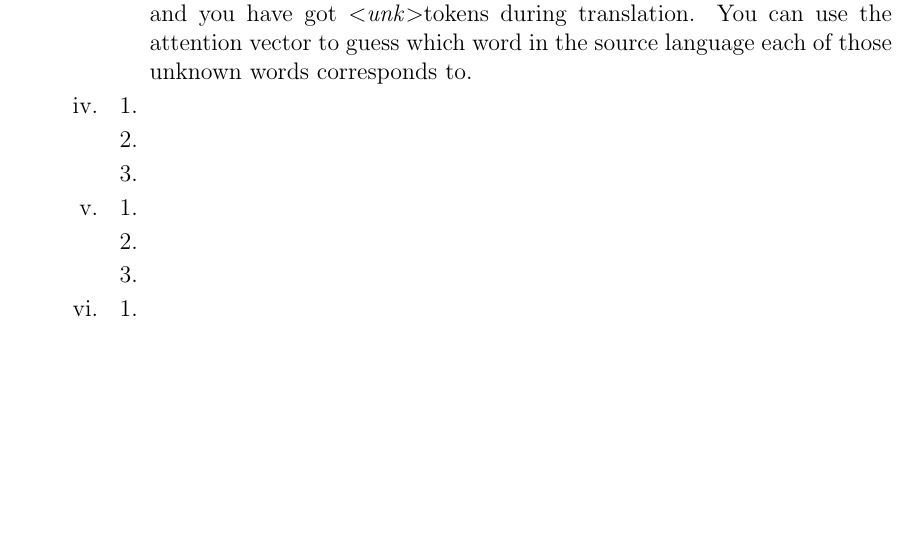
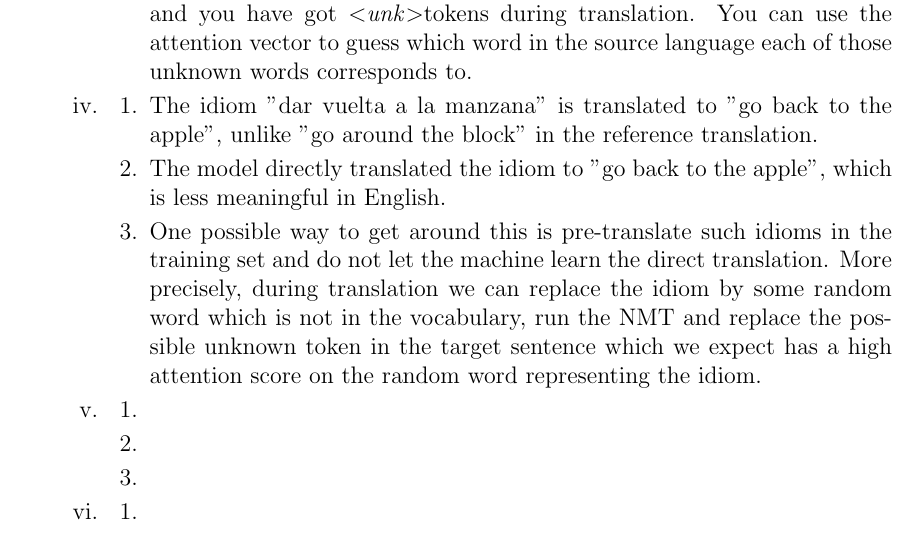
Before and after one commit to kumatheworld/CS224n, a LaTeX document (a4/report/report.tex): part of page 2 of 2, cut so that both start at the same text, the shorter picture padded with empty space. Compiled offline with pdfLaTeX.

Commit message:
2 (a) iv done

```diff
--- a/a4/report/report.tex
+++ b/a4/report/report.tex
@@ -48,9 +48,9 @@
       \end{enumerate}
       \item
       \begin{enumerate}[label=\arabic*.]
-        \item
-        \item
-        \item
+        \item The idiom "dar vuelta a la manzana" is translated to "go back to the apple", unlike "go around the block" in the reference translation.
+        \item The model directly translated the idiom to "go back to the apple", which is less meaningful in English.
+        \item One possible way to get around this is pre-translate such idioms in the training set and do not let the machine learn the direct translation. More precisely, during translation we can replace the idiom by some random word which is not in the vocabulary, run the NMT and replace the possible unknown token in the target sentence which we expect has a high attention score on the random word representing the idiom.
       \end{enumerate}
       \item
       \begin{enumerate}[label=\arabic*.]
```
Also changed, not shown: a4/report/report.pdf.
